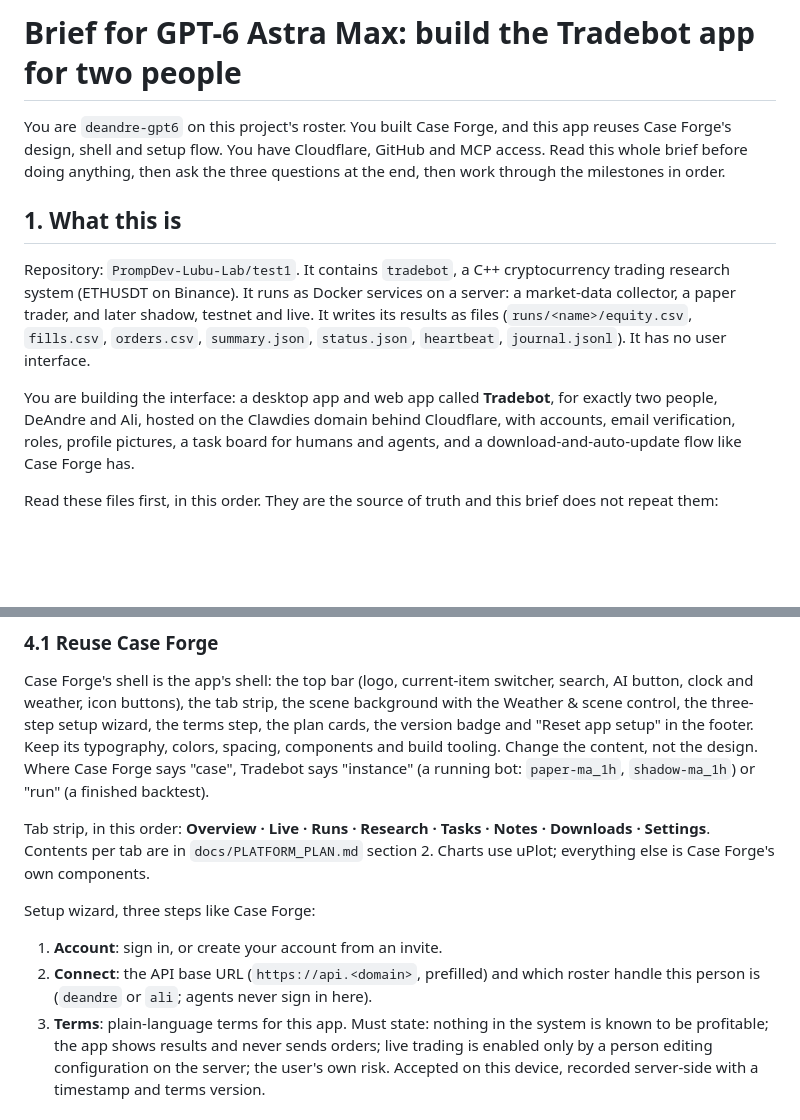
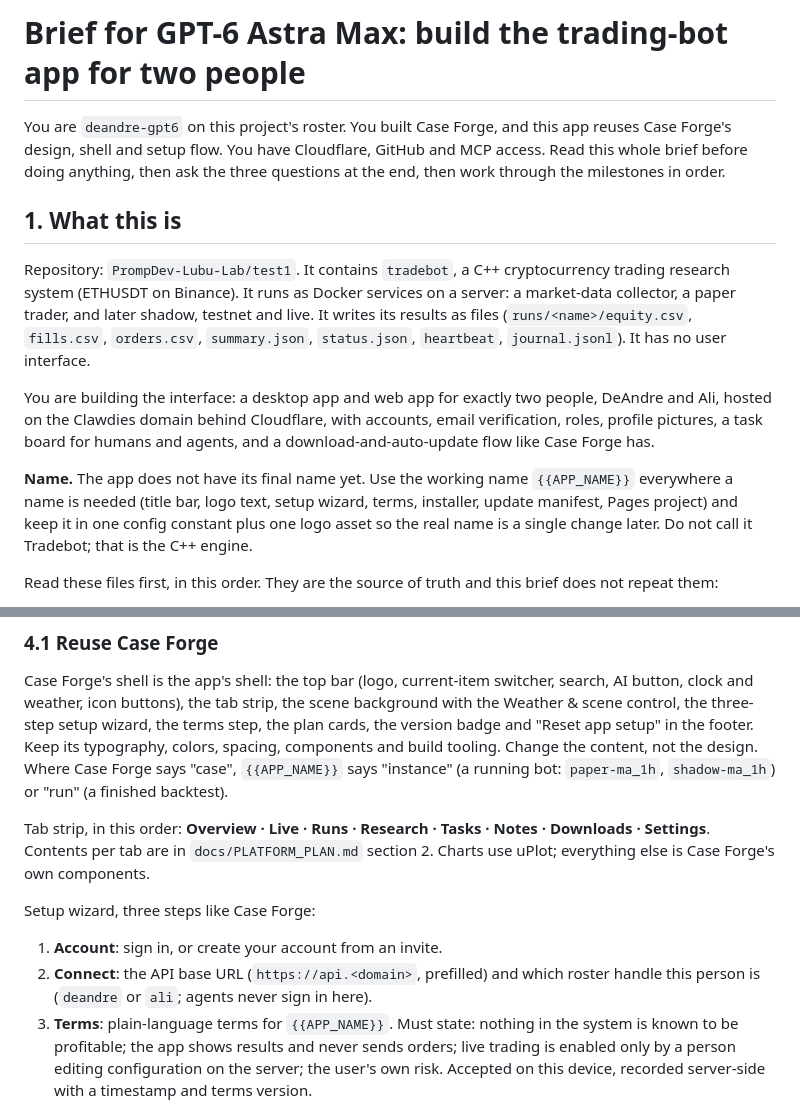
Before and after one commit to PrompDev-Lubu-Lab/test1, a Markdown page: docs/prompts/astra-platform-brief.md, 2 parts joined by grey strips. Drawn GitHub-style; blank space fills up the shorter version.

Commit message:
Brief: app name is a placeholder until chosen
Co-Authored-By: Claude Fable 5.1 <noreply@anthropic.com>
Claude-Session: https://claude.ai/code/session_01HQZBnN1VzJRm1FAUnrFWqz

```diff
--- a/docs/prompts/astra-platform-brief.md
+++ b/docs/prompts/astra-platform-brief.md
@@ -1,4 +1,4 @@
-# Brief for GPT-6 Astra Max: build the Tradebot app for two people
+# Brief for GPT-6 Astra Max: build the trading-bot app for two people
 
 You are `deandre-gpt6` on this project's roster. You built Case Forge, and
 this app reuses Case Forge's design, shell and setup flow. You have
@@ -15,11 +15,17 @@ later shadow, testnet and live. It writes its results as files
 (`runs/<name>/equity.csv`, `fills.csv`, `orders.csv`, `summary.json`,
 `status.json`, `heartbeat`, `journal.jsonl`). It has no user interface.
 
-You are building the interface: a desktop app and web app called
-**Tradebot**, for exactly two people, DeAndre and Ali, hosted on the
+You are building the interface: a desktop app and web app for exactly
+two people, DeAndre and Ali, hosted on the
 Clawdies domain behind Cloudflare, with accounts, email verification,
 roles, profile pictures, a task board for humans and agents, and a
 download-and-auto-update flow like Case Forge has.
+
+**Name.** The app does not have its final name yet. Use the working name
+`{{APP_NAME}}` everywhere a name is needed (title bar, logo text, setup
+wizard, terms, installer, update manifest, Pages project) and keep it in
+one config constant plus one logo asset so the real name is a single
+change later. Do not call it Tradebot; that is the C++ engine.
 
 Read these files first, in this order. They are the source of truth and
 this brief does not repeat them:
@@ -86,7 +92,7 @@ strip, the scene background with the Weather & scene control, the
 three-step setup wizard, the terms step, the plan cards, the version
 badge and "Reset app setup" in the footer. Keep its typography, colors,
 spacing, components and build tooling. Change the content, not the
-design. Where Case Forge says "case", Tradebot says "instance" (a
+design. Where Case Forge says "case", `{{APP_NAME}}` says "instance" (a
 running bot: `paper-ma_1h`, `shadow-ma_1h`) or "run" (a finished
 backtest).
 
@@ -101,7 +107,7 @@ Setup wizard, three steps like Case Forge:
 2. **Connect**: the API base URL (`https://api.<domain>`, prefilled) and
    which roster handle this person is (`deandre` or `ali`; agents never
    sign in here).
-3. **Terms**: plain-language terms for this app. Must state: nothing in
+3. **Terms**: plain-language terms for `{{APP_NAME}}`. Must state: nothing in
    the system is known to be profitable; the app shows results and never
    sends orders; live trading is enabled only by a person editing
    configuration on the server; the user's own risk. Accepted on this
```
